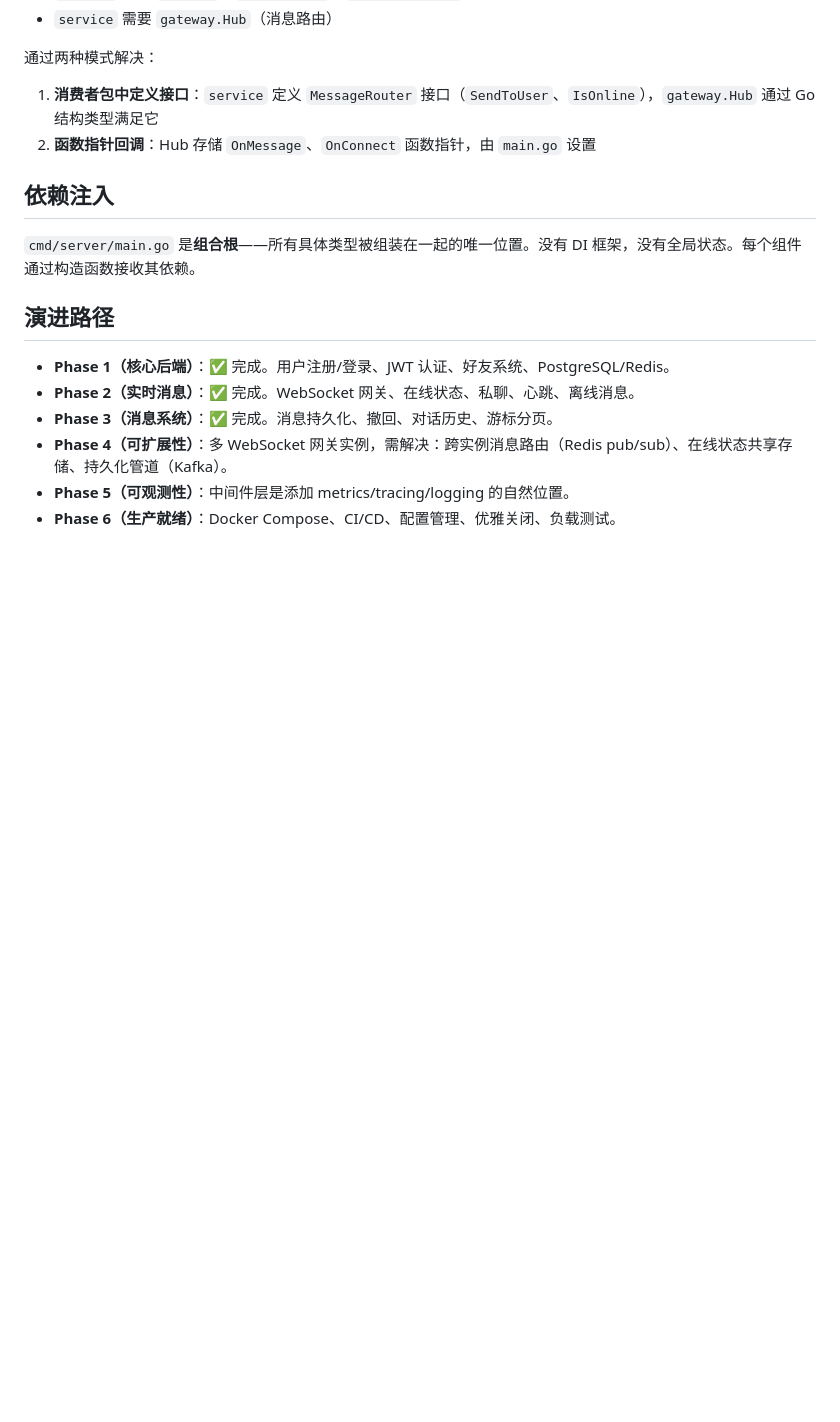
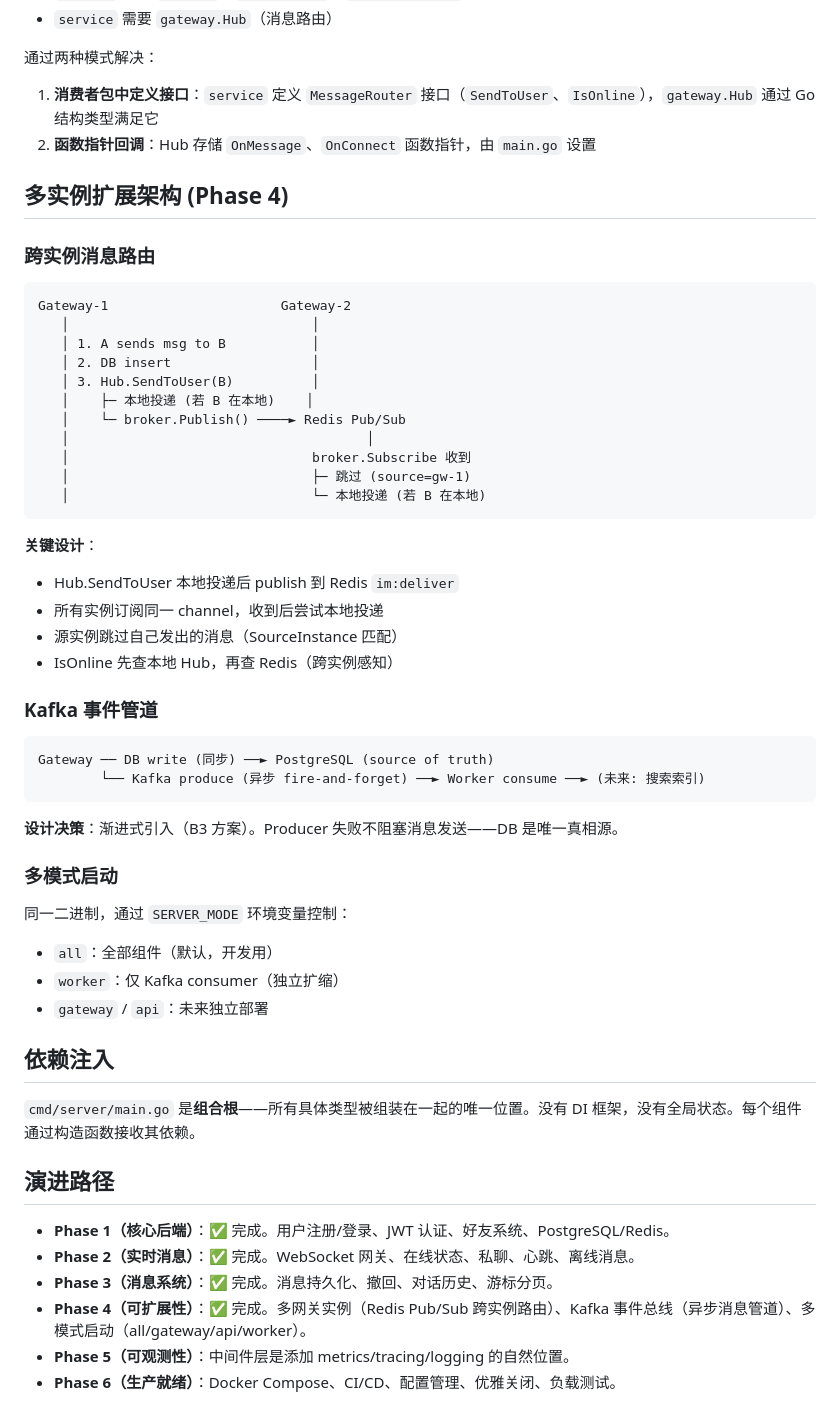
Before and after one commit to flyingwhit/IM, a Markdown page: docs/architecture.md, the part around the change. Drawn GitHub-style; blank space fills up the shorter version.

````diff
--- a/docs/architecture.md
+++ b/docs/architecture.md
@@ -193,6 +193,46 @@ WebSocket 连接时 (`OnConnect` → `DeliverOfflineMessages`)：
 1. **消费者包中定义接口**：`service` 定义 `MessageRouter` 接口（`SendToUser`、`IsOnline`），`gateway.Hub` 通过 Go 结构类型满足它
 2. **函数指针回调**：Hub 存储 `OnMessage`、`OnConnect` 函数指针，由 `main.go` 设置
 
+## 多实例扩展架构 (Phase 4)
+
+### 跨实例消息路由
+
+```
+Gateway-1                      Gateway-2
+   │                               │
+   │ 1. A sends msg to B           │
+   │ 2. DB insert                  │
+   │ 3. Hub.SendToUser(B)          │
+   │    ├─ 本地投递 (若 B 在本地)    │
+   │    └─ broker.Publish() ────► Redis Pub/Sub
+   │                                      │
+   │                               broker.Subscribe 收到
+   │                               ├─ 跳过 (source=gw-1)
+   │                               └─ 本地投递 (若 B 在本地)
+```
+
+**关键设计**：
+- Hub.SendToUser 本地投递后 publish 到 Redis `im:deliver`
+- 所有实例订阅同一 channel，收到后尝试本地投递
+- 源实例跳过自己发出的消息（SourceInstance 匹配）
+- IsOnline 先查本地 Hub，再查 Redis（跨实例感知）
+
+### Kafka 事件管道
+
+```
+Gateway ── DB write (同步) ──► PostgreSQL (source of truth)
+        └── Kafka produce (异步 fire-and-forget) ──► Worker consume ──► (未来: 搜索索引)
+```
+
+**设计决策**：渐进式引入（B3 方案）。Producer 失败不阻塞消息发送——DB 是唯一真相源。
+
+### 多模式启动
+
+同一二进制，通过 `SERVER_MODE` 环境变量控制：
+- `all`：全部组件（默认，开发用）
+- `worker`：仅 Kafka consumer（独立扩缩）
+- `gateway` / `api`：未来独立部署
+
 ## 依赖注入
 
 `cmd/server/main.go` 是**组合根**——所有具体类型被组装在一起的唯一位置。没有 DI 框架，没有全局状态。每个组件通过构造函数接收其依赖。
@@ -202,6 +242,6 @@ WebSocket 连接时 (`OnConnect` → `DeliverOfflineMessages`)：
 - **Phase 1（核心后端）**：✅ 完成。用户注册/登录、JWT 认证、好友系统、PostgreSQL/Redis。
 - **Phase 2（实时消息）**：✅ 完成。WebSocket 网关、在线状态、私聊、心跳、离线消息。
 - **Phase 3（消息系统）**：✅ 完成。消息持久化、撤回、对话历史、游标分页。
-- **Phase 4（可扩展性）**：多 WebSocket 网关实例，需解决：跨实例消息路由（Redis pub/sub）、在线状态共享存储、持久化管道（Kafka）。
+- **Phase 4（可扩展性）**：✅ 完成。多网关实例（Redis Pub/Sub 跨实例路由）、Kafka 事件总线（异步消息管道）、多模式启动（all/gateway/api/worker）。
 - **Phase 5（可观测性）**：中间件层是添加 metrics/tracing/logging 的自然位置。
 - **Phase 6（生产就绪）**：Docker Compose、CI/CD、配置管理、优雅关闭、负载测试。
````
Also changed, not shown: docs/decisions.md (+43 -0 lines).
